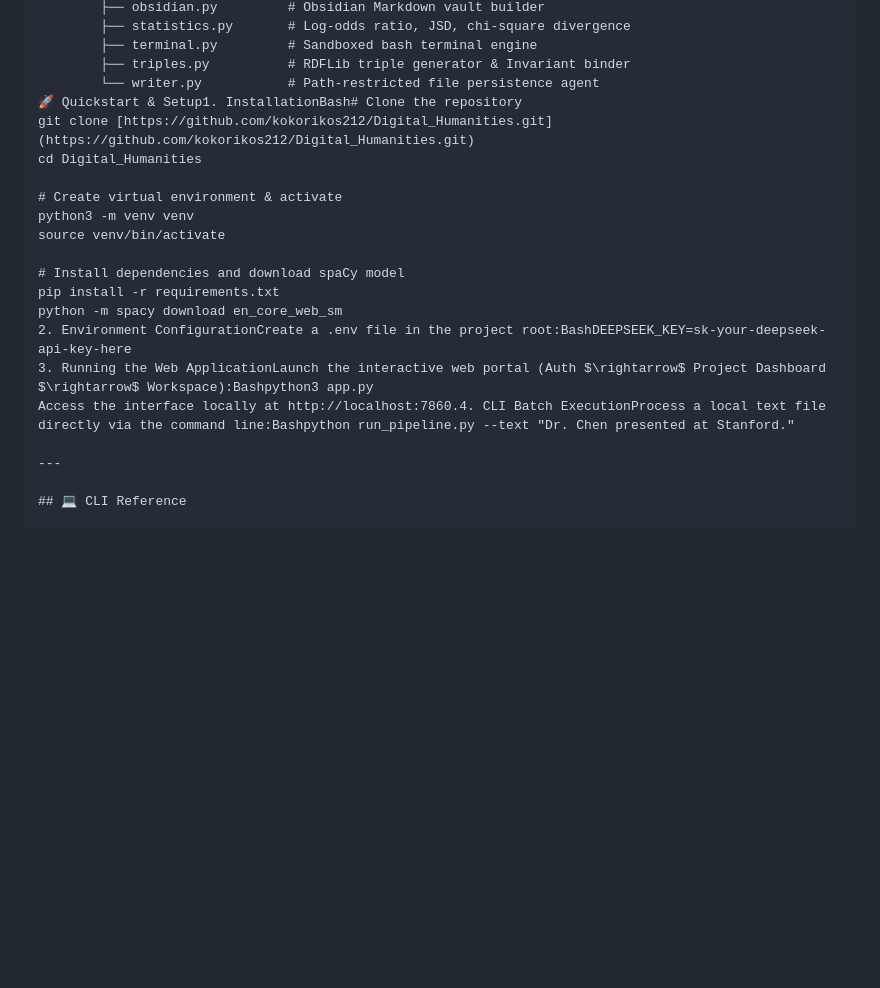
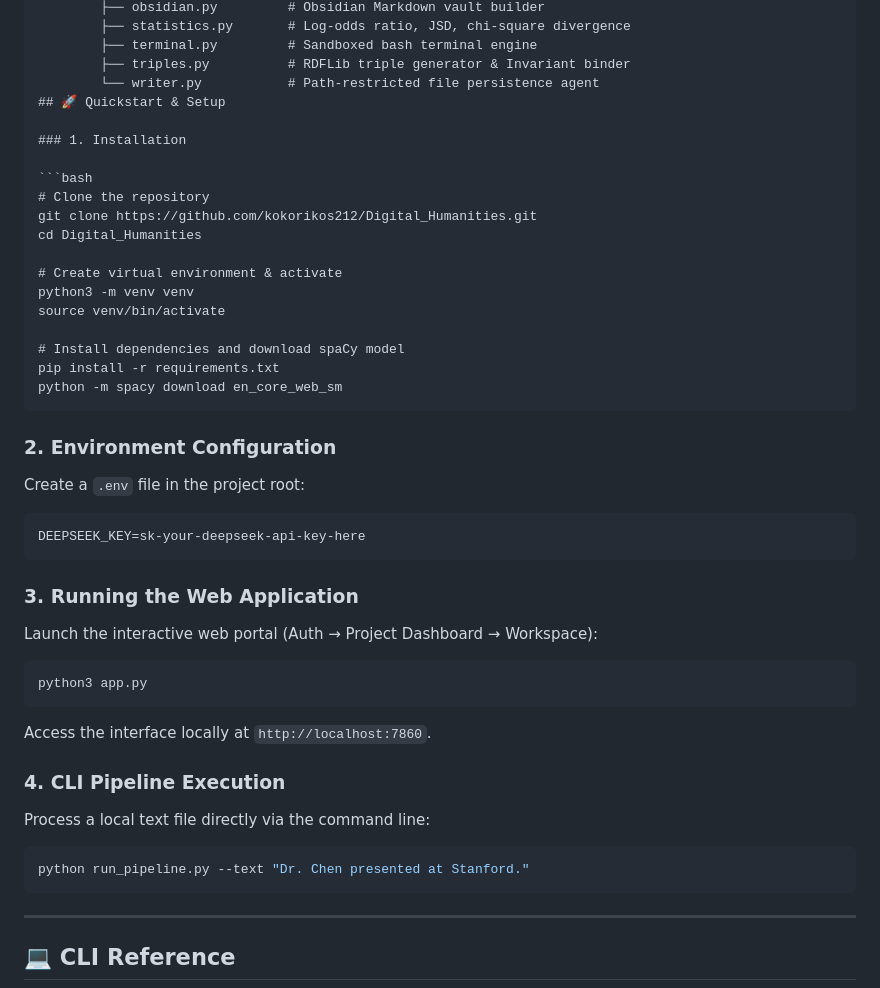
Before and after one commit to kokorikos212/Digital_Humanities, a Markdown page: README.md, the part around one of its changes. GitHub-like rendering; blank space fills up the shorter version.

````diff
--- a/README.md
+++ b/README.md
@@ -98,8 +101,13 @@ An interdisciplinary framework integrating **Computational Social Science**, **S
         ├── terminal.py         # Sandboxed bash terminal engine
         ├── triples.py          # RDFLib triple generator & Invariant binder
         └── writer.py           # Path-restricted file persistence agent
-🚀 Quickstart & Setup1. InstallationBash# Clone the repository
-git clone [https://github.com/kokorikos212/Digital_Humanities.git](https://github.com/kokorikos212/Digital_Humanities.git)
+## 🚀 Quickstart & Setup
+
+### 1. Installation
+
+```bash
+# Clone the repository
+git clone https://github.com/kokorikos212/Digital_Humanities.git
 cd Digital_Humanities
 
 # Create virtual environment & activate
@@ -109,9 +117,29 @@ source venv/bin/activate
 # Install dependencies and download spaCy model
 pip install -r requirements.txt
 python -m spacy download en_core_web_sm
-2. Environment ConfigurationCreate a .env file in the project root:BashDEEPSEEK_KEY=sk-your-deepseek-api-key-here
-3. Running the Web ApplicationLaunch the interactive web portal (Auth $\rightarrow$ Project Dashboard $\rightarrow$ Workspace):Bashpython3 app.py
-Access the interface locally at http://localhost:7860.4. CLI Batch ExecutionProcess a local text file directly via the command line:Bashpython run_pipeline.py --text "Dr. Chen presented at Stanford."
+```
+
+### 2. Environment Configuration
+
+Create a `.env` file in the project root:
+```bash
+DEEPSEEK_KEY=sk-your-deepseek-api-key-here
+```
+
+### 3. Running the Web Application
+
+Launch the interactive web portal (Auth → Project Dashboard → Workspace):
+```bash
+python3 app.py
+```
+Access the interface locally at `http://localhost:7860`.
+
+### 4. CLI Pipeline Execution
+
+Process a local text file directly via the command line:
+```bash
+python run_pipeline.py --text "Dr. Chen presented at Stanford."
+```
 
 ---
 
````
Also changed, not shown: other parts of README.md (+43 -5 lines).
